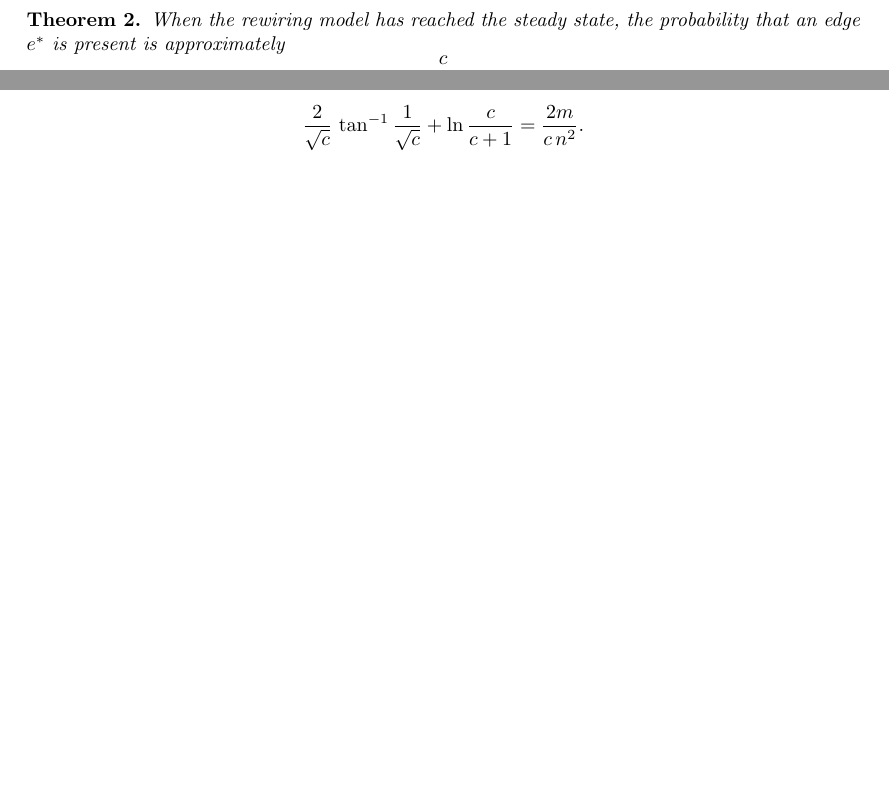
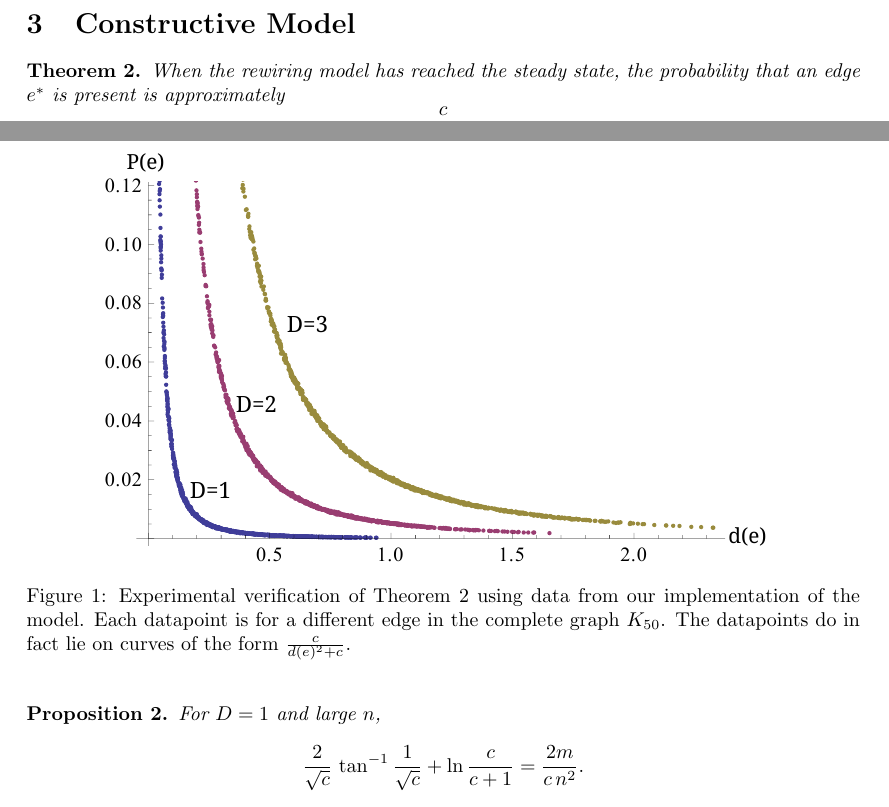
Before and after one commit to vitchyr/Research-in-Math, a LaTeX document (latex/opinion_model.tex): two parts of pages 3 and 4 of 5 before the commit and two parts of pages 3 and 4 of 6 after it, joined at a grey line, cut at the place of the change, the shorter picture padded with empty space. Compiled offline with pdfLaTeX.

Commit message:
Experimental verification of theorem 2

```diff
--- a/latex/opinion_model.tex
+++ b/latex/opinion_model.tex
@@ -126,6 +126,13 @@ Since each state in the rewiring model contains exactly $m$ edges, the expected
 We reach our criterion for $c$ by substituting Equation \ref{eqn:proportional} into Equation \ref{eqn:sum-to-m}.
 \end{proof}
 
+\begin{figure}
+ \centering
+ \includegraphics{images/edge_existence2.pdf}
+ \caption{Experimental verification of Theorem \ref{thm:perc} using data from our implementation of the model. Each datapoint is for a different edge in the complete graph $K_{50}$. The datapoints do in fact lie on curves of the form $\frac{c}{d(e)^2 + c}$.}
+\end{figure}
+
+
 \begin{prop}
 \label{prop:c}
 For large $n$, $c$ satisfies
```
Also changed, not shown: latex/images/edge_existence2.pdf (added).
